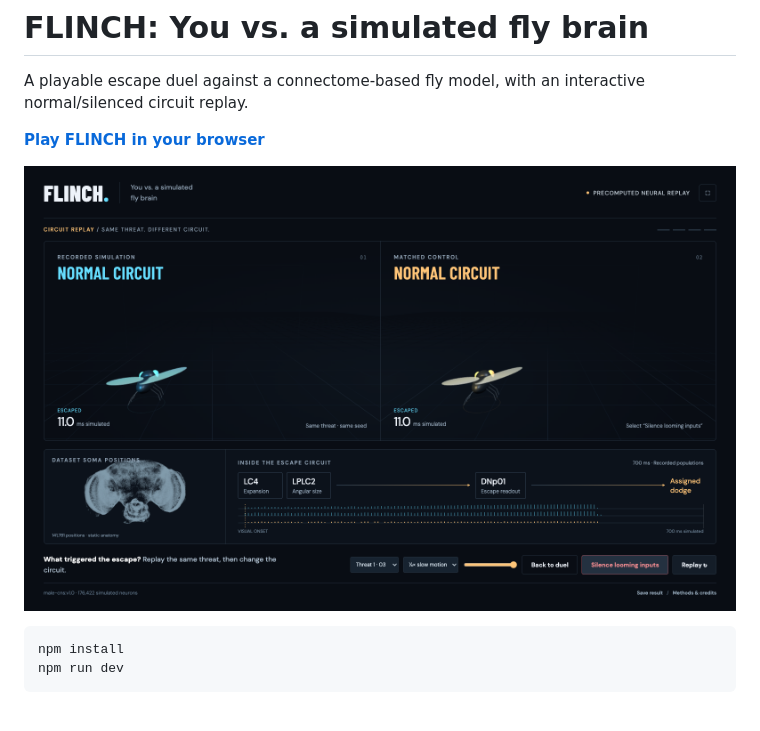
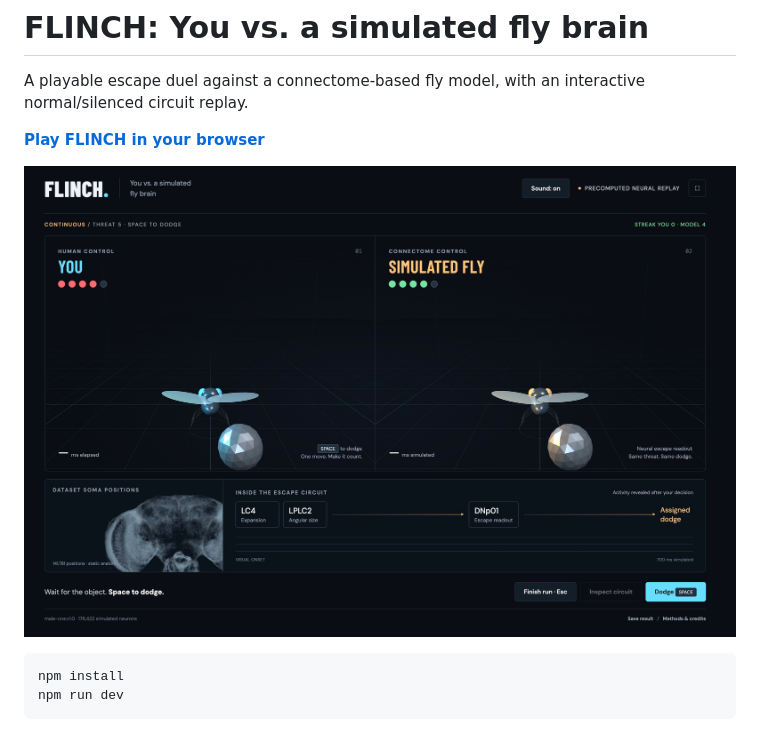
Before and after one commit to khordoo/flinch-fly-brain-duel, a Markdown page: README.md, the part around the change. Drawn GitHub-style; pictures changed too: public/flinch-preview.jpeg (added).

Commit message:
Use the new FLINCH preview image

````diff
--- a/README.md
+++ b/README.md
@@ -4,7 +4,7 @@ A playable escape duel against a connectome-based fly model, with an interactive
 
 **[Play FLINCH in your browser](https://flinch-fly-brain-duel.vercel.app)**
 
-![FLINCH circuit replay](evidence/demo/restore.png)
+![FLINCH gameplay preview](public/flinch-preview.jpeg)
 
 ```sh
 npm install
````
Also changed, not shown: public/flinch-preview.png (deleted), 1 other file.
